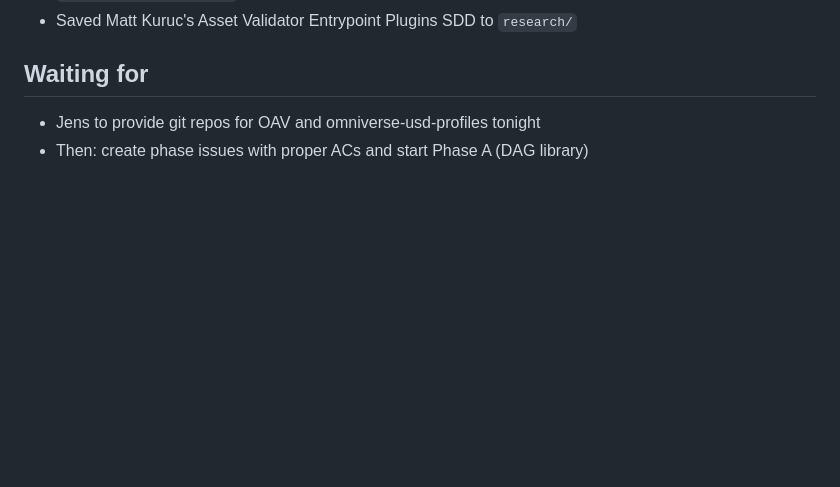
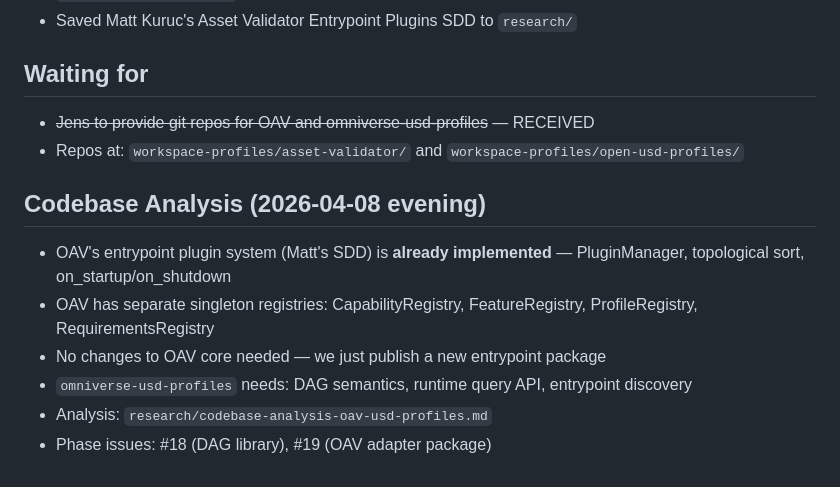
Before and after one commit to jensjebens/usd-profiles, a Markdown page: memory/2026-04-08.md, the part around the change. GitHub-like rendering; blank space fills up the shorter version.

Commit message:
memory: codebase analysis findings, phase issues created

```diff
--- a/memory/2026-04-08.md
+++ b/memory/2026-04-08.md
@@ -85,5 +85,13 @@
 - Saved Matt Kuruc's Asset Validator Entrypoint Plugins SDD to `research/`
 
 ## Waiting for
-- Jens to provide git repos for OAV and omniverse-usd-profiles tonight
-- Then: create phase issues with proper ACs and start Phase A (DAG library)
+- ~~Jens to provide git repos for OAV and omniverse-usd-profiles~~ — RECEIVED
+- Repos at: `workspace-profiles/asset-validator/` and `workspace-profiles/open-usd-profiles/`
+
+## Codebase Analysis (2026-04-08 evening)
+- OAV's entrypoint plugin system (Matt's SDD) is **already implemented** — PluginManager, topological sort, on_startup/on_shutdown
+- OAV has separate singleton registries: CapabilityRegistry, FeatureRegistry, ProfileRegistry, RequirementsRegistry
+- No changes to OAV core needed — we just publish a new entrypoint package
+- `omniverse-usd-profiles` needs: DAG semantics, runtime query API, entrypoint discovery
+- Analysis: `research/codebase-analysis-oav-usd-profiles.md`
+- Phase issues: #18 (DAG library), #19 (OAV adapter package)
```
